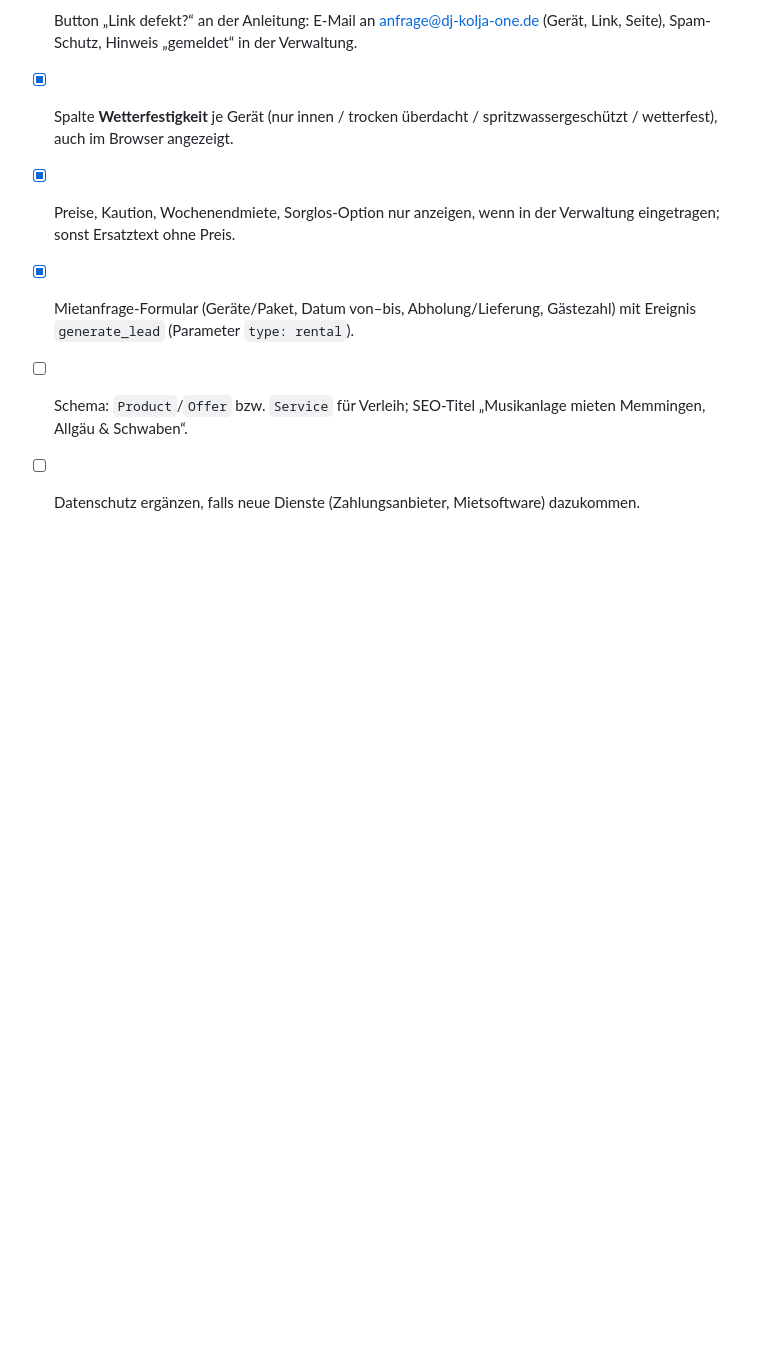
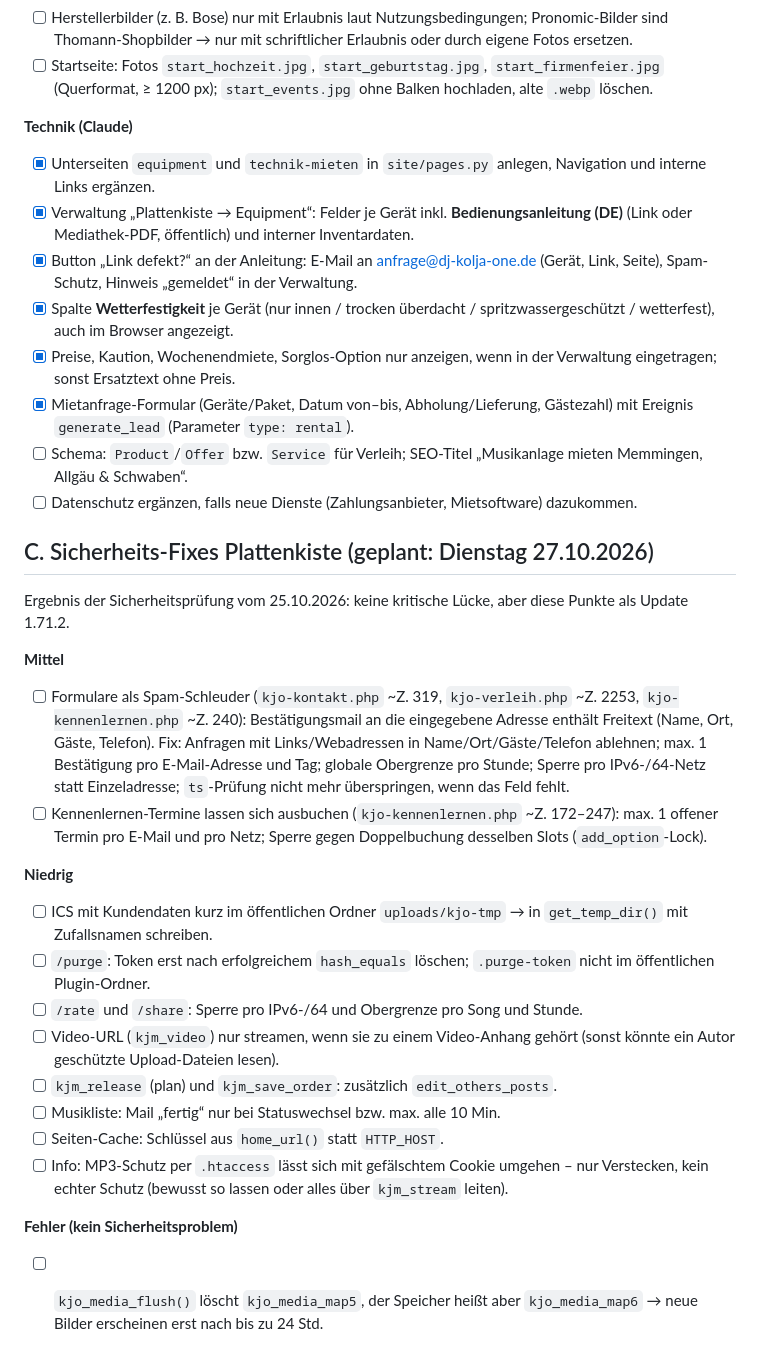
Before and after one commit to nice2skate-com/djkoljaone, a Markdown page: docs/TODO.md, the part around the change. Drawn GitHub-style; blank space fills up the shorter version.

Commit message:
TODO: Sicherheits-Fixes für Dienstag eingeplant
Co-Authored-By: Claude Opus 5.5 <noreply@anthropic.com>
Claude-Session: https://claude.ai/code/session_01HYw3e4unTcbWvLc87QfBeu

```diff
--- a/docs/TODO.md
+++ b/docs/TODO.md
@@ -79,3 +79,24 @@
 - [x] Mietanfrage-Formular (Geräte/Paket, Datum von–bis, Abholung/Lieferung, Gästezahl) mit Ereignis `generate_lead` (Parameter `type: rental`).
 - [ ] Schema: `Product`/`Offer` bzw. `Service` für Verleih; SEO-Titel „Musikanlage mieten Memmingen, Allgäu & Schwaben“.
 - [ ] Datenschutz ergänzen, falls neue Dienste (Zahlungsanbieter, Mietsoftware) dazukommen.
+
+## C. Sicherheits-Fixes Plattenkiste (geplant: Dienstag 27.10.2026)
+
+Ergebnis der Sicherheitsprüfung vom 25.10.2026: keine kritische Lücke, aber diese Punkte als Update 1.71.2.
+
+**Mittel**
+- [ ] Formulare als Spam-Schleuder (`kjo-kontakt.php` ~Z. 319, `kjo-verleih.php` ~Z. 2253, `kjo-kennenlernen.php` ~Z. 240): Bestätigungsmail an die eingegebene Adresse enthält Freitext (Name, Ort, Gäste, Telefon). Fix: Anfragen mit Links/Webadressen in Name/Ort/Gäste/Telefon ablehnen; max. 1 Bestätigung pro E-Mail-Adresse und Tag; globale Obergrenze pro Stunde; Sperre pro IPv6-/64-Netz statt Einzeladresse; `ts`-Prüfung nicht mehr überspringen, wenn das Feld fehlt.
+- [ ] Kennenlernen-Termine lassen sich ausbuchen (`kjo-kennenlernen.php` ~Z. 172–247): max. 1 offener Termin pro E-Mail und pro Netz; Sperre gegen Doppelbuchung desselben Slots (`add_option`-Lock).
+
+**Niedrig**
+- [ ] ICS mit Kundendaten kurz im öffentlichen Ordner `uploads/kjo-tmp` → in `get_temp_dir()` mit Zufallsnamen schreiben.
+- [ ] `/purge`: Token erst nach erfolgreichem `hash_equals` löschen; `.purge-token` nicht im öffentlichen Plugin-Ordner.
+- [ ] `/rate` und `/share`: Sperre pro IPv6-/64 und Obergrenze pro Song und Stunde.
+- [ ] Video-URL (`kjm_video`) nur streamen, wenn sie zu einem Video-Anhang gehört (sonst könnte ein Autor geschützte Upload-Dateien lesen).
+- [ ] `kjm_release` (plan) und `kjm_save_order`: zusätzlich `edit_others_posts`.
+- [ ] Musikliste: Mail „fertig“ nur bei Statuswechsel bzw. max. alle 10 Min.
+- [ ] Seiten-Cache: Schlüssel aus `home_url()` statt `HTTP_HOST`.
+- [ ] Info: MP3-Schutz per `.htaccess` lässt sich mit gefälschtem Cookie umgehen – nur Verstecken, kein echter Schutz (bewusst so lassen oder alles über `kjm_stream` leiten).
+
+**Fehler (kein Sicherheitsproblem)**
+- [ ] `kjo_media_flush()` löscht `kjo_media_map5`, der Speicher heißt aber `kjo_media_map6` → neue Bilder erscheinen erst nach bis zu 24 Std.
```
